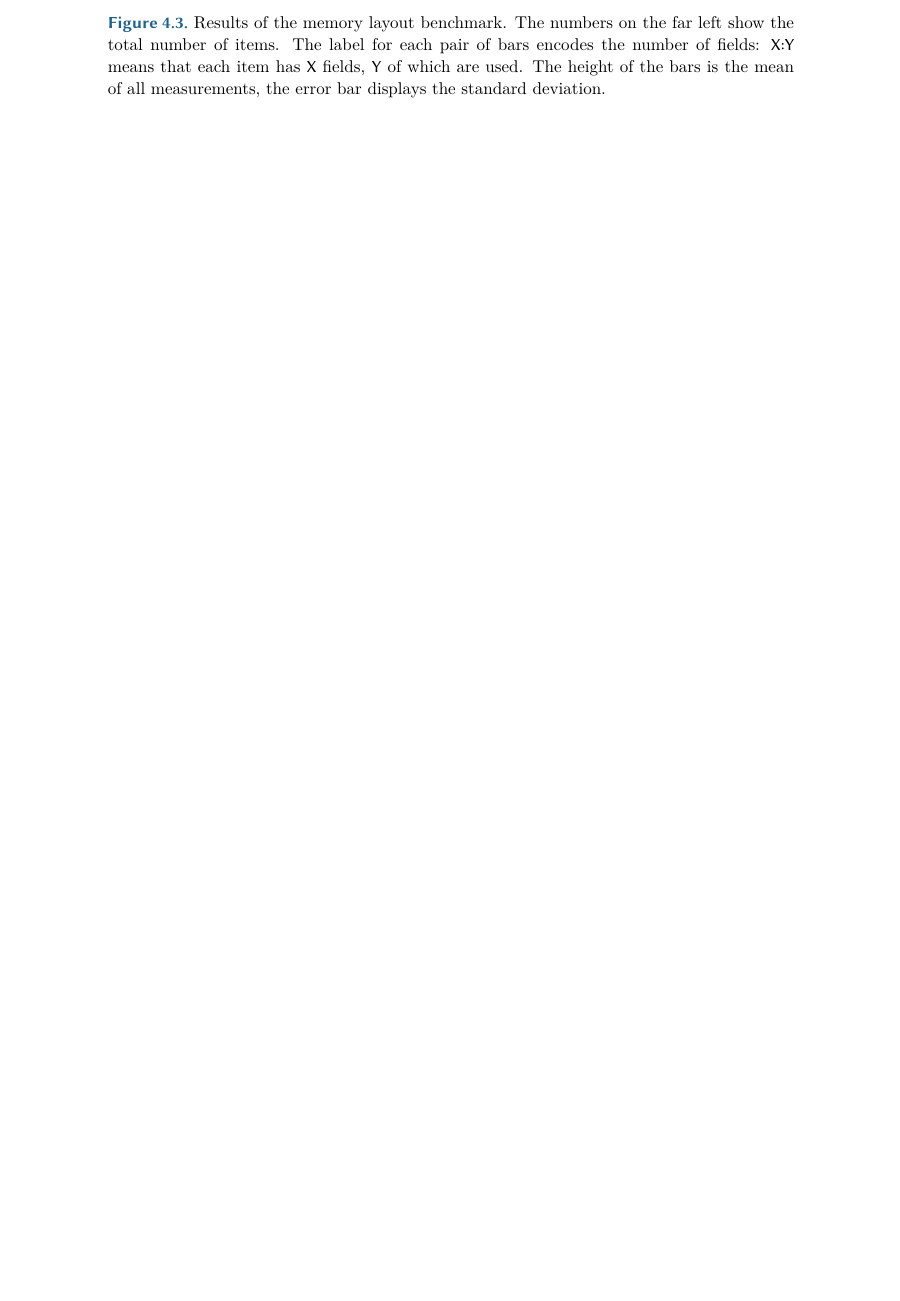
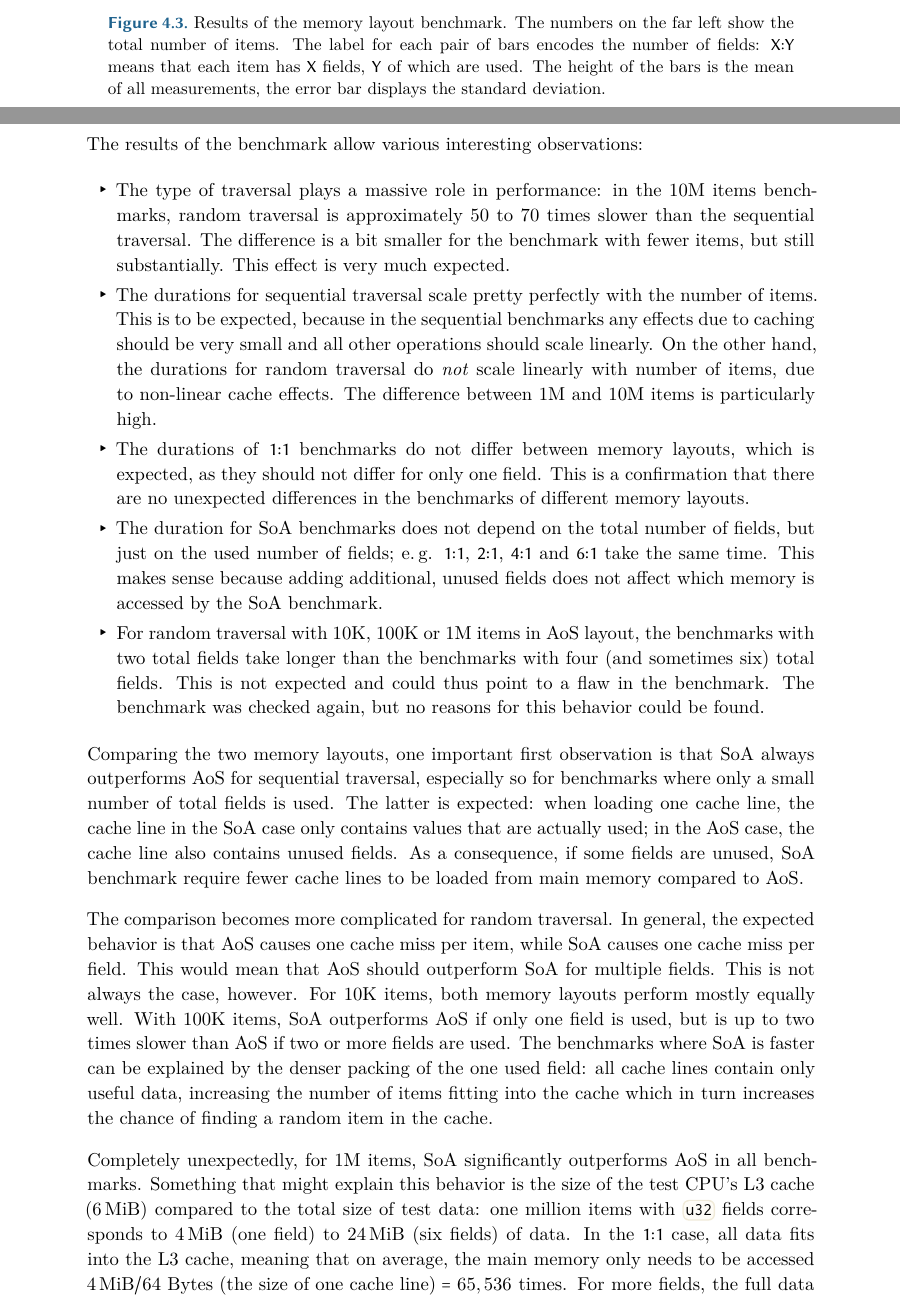
Before and after one commit to LukasKalbertodt/masters-thesis, a LaTeX thesis (text/thesis.tex, which reads text/chapters/4-implementation-of-lox.tex): part of page 34 of 51 before the commit and two parts of pages 34 and 35 of 53 after it, the two joined at a grey line, cut so that both start at the same text, the shorter picture padded with empty space. Compiled offline with XeLaTeX.

Commit message:
Add text discussing the mem layout benchmark

```diff
--- a/text/chapters/4-implementation-of-lox.tex
+++ b/text/chapters/4-implementation-of-lox.tex
@@ -279,3 +278,42 @@ The full benchmark ran for approximately three hours.
   }
   \label{fig:memory-layout-bench}
 \end{figure}
+\newpage
+
+The results of the benchmark allow various interesting observations:
+
+\begin{itemize}
+  \item The type of traversal plays a massive role in performance: in the 10M items benchmarks, random traversal is approximately 50 to 70 times slower than the sequential traversal.
+  The difference is a bit smaller for the benchmark with fewer items, but still substantially.
+  This effect is very much expected.
+  \item The durations for sequential traversal scale pretty perfectly with the number of items.
+  This is to be expected, because in the sequential benchmarks any effects due to caching should be very small and all other operations should scale linearly.
+  On the other hand, the durations for random traversal do \emph{not} scale linearly with number of items, due to non-linear cache effects.
+  The difference between 1M and 10M items is particularly high.
+  \item The durations of \textsf{1:1} benchmarks do not differ between memory layouts, which is expected, as they should not differ for only one field.
+  This is a confirmation that there are no unexpected differences in the benchmarks of different memory layouts.
+  \item The duration for SoA benchmarks does not depend on the total number of fields, but just on the used number of fields; e.\,g. \textsf{1:1}, \textsf{2:1}, \textsf{4:1} and \textsf{6:1} take the same time.
+  This makes sense because adding additional, unused fields does not affect which memory is accessed by the SoA benchmark.
+  \item For random traversal with 10K, 100K or 1M items in AoS layout, the benchmarks with two total fields take longer than the benchmarks with four (and sometimes six) total fields.
+  This is not expected and could thus point to a flaw in the benchmark.
+  The benchmark was checked again, but no reasons for this behavior could be found.
+\end{itemize}
+
+Comparing the two memory layouts, one important first observation is that SoA always outperforms AoS for sequential traversal, especially so for benchmarks where only a small number of total fields is used.
+The latter is expected: when loading one cache line, the cache line in the SoA case only contains values that are actually used; in the AoS case, the cache line also contains unused fields.
+As a consequence, if some fields are unused, SoA benchmark require fewer cache lines to be loaded from main memory compared to AoS.
+
+
+The comparison becomes more complicated for random traversal.
+In general, the expected behavior is that AoS causes one cache miss per item, while SoA causes one cache miss per field.
+This would mean that AoS should outperform SoA for multiple fields.
+This is not always the case, however.
+For 10K items, both memory layouts perform mostly equally well.
+With 100K items, SoA outperforms AoS if only one field is used, but is up to two times slower than AoS if two or more fields are used.
+The benchmarks where SoA is faster can be explained by the denser packing of the one used field: all cache lines contain only useful data, increasing the number of items fitting into the cache which in turn increases the chance of finding a random item in the cache.
+
+Completely unexpectedly, for 1M items, SoA significantly outperforms AoS in all benchmarks.
+Something that might explain this behavior is the size of the test CPU's L3 cache (6\,MiB) compared to the total size of test data:
+one million items with \code{u32} fields corresponds to 4\,MiB (one field) to 24\,MiB (six fields) of data.
+In the \textsf{1:1} case, all data fits into the L3 cache, meaning that on average, the main memory only needs to be accessed $4 \text{\,MiB} / 64 \text{ Bytes (the size of one cache line)} = 65,536$ times.
+For more fields, the full data does not fit into the L3 cache, meaning that the some cache lines might need to be loaded multiple times from main memory.
```
Also changed, not shown: text/chapters/4-implementation-of-lox.tex (27 more changed lines).
